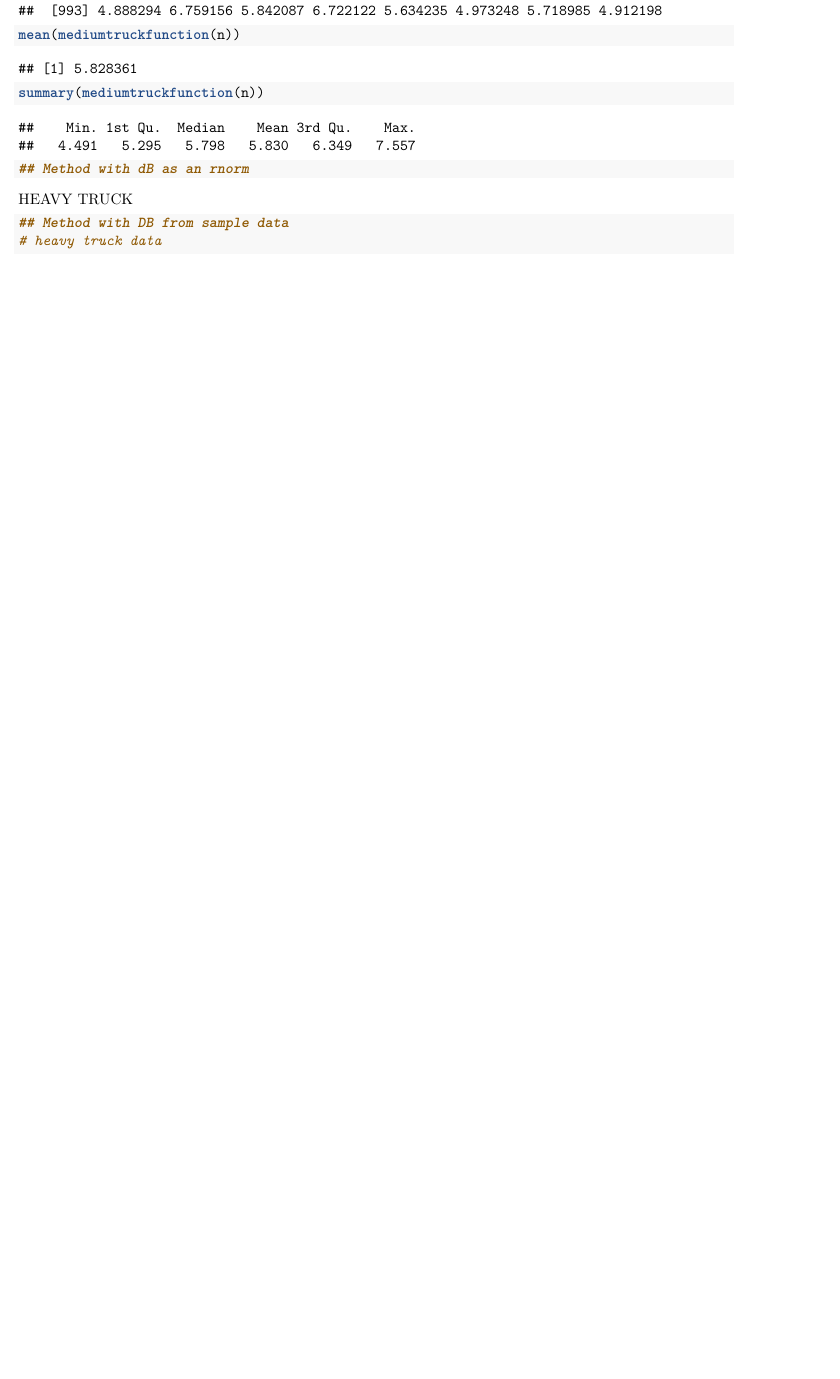
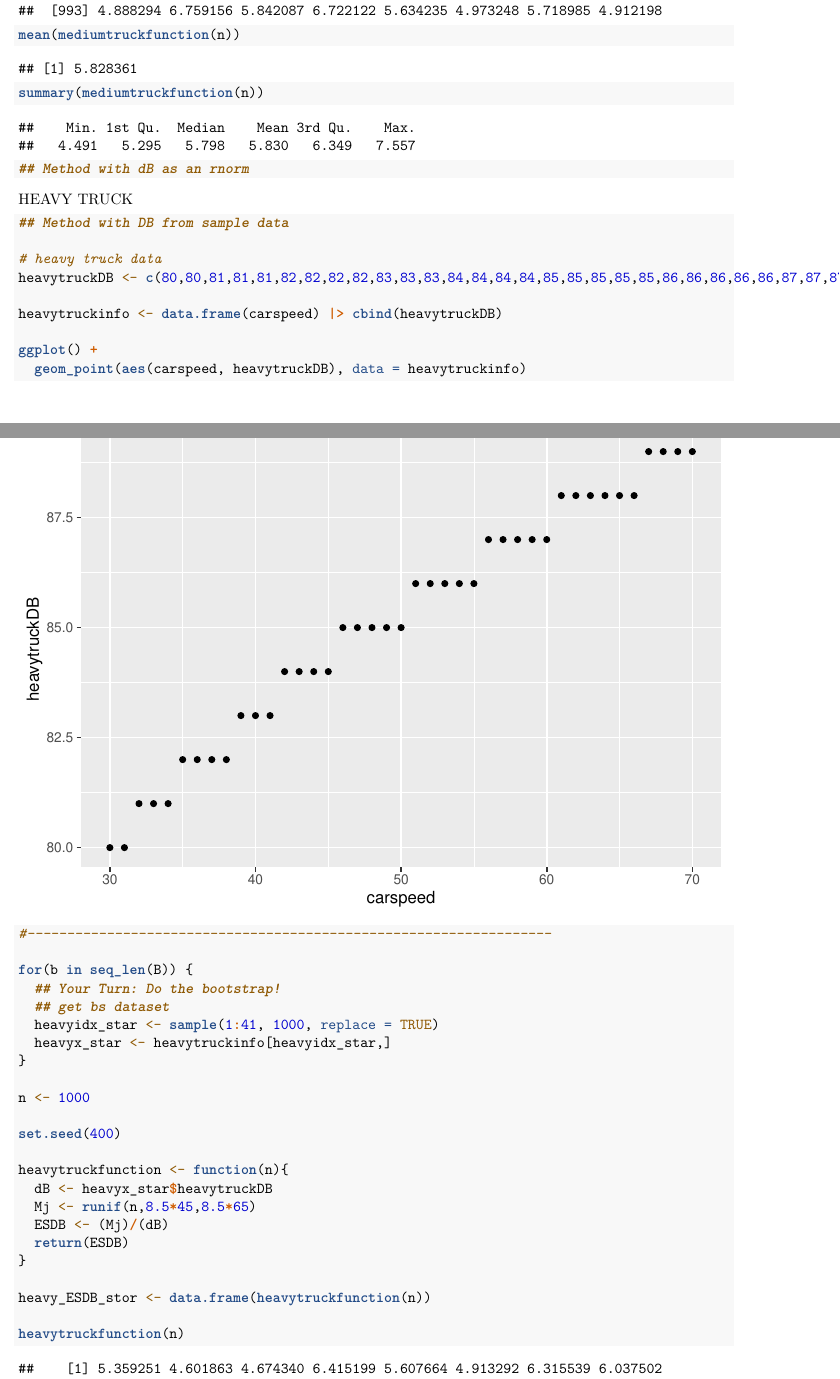
Before and after one commit to across1124/project-3, an R Markdown document (Testing doc.Rmd): part of page 13 of 13 before the commit and two parts of pages 13 and 14 of 20 after it, the two joined at a grey line, cut so that both start at the same text, the shorter picture padded with empty space. Rendered offline with R 4.5, knitr and Pandoc, then LaTeX, with nearby package versions.

Commit message:
Adding the DB stuff for Heavy Trucks

````diff
--- a/Testing doc.Rmd
+++ b/Testing doc.Rmd
@@ -131,4 +130,35 @@ HEAVY TRUCK
 
 ```{r}
 ## Method with DB from sample data
+
 # heavy truck data
+heavytruckDB <- c(80,80,81,81,81,82,82,82,82,83,83,83,84,84,84,84,85,85,85,85,85,86,86,86,86,86,87,87,87,87,87,88,88,88,88,88,88,89,89,89,89)
+
+heavytruckinfo <- data.frame(carspeed) |> cbind(heavytruckDB)
+
+ggplot() +
+  geom_point(aes(carspeed, heavytruckDB), data = heavytruckinfo)
+
+#------------------------------------------------------------------
+
+for(b in seq_len(B)) {
+  ## Your Turn: Do the bootstrap!
+  ## get bs dataset
+  heavyidx_star <- sample(1:41, 1000, replace = TRUE)
+  heavyx_star <- heavytruckinfo[heavyidx_star,]
+}
+
+n <- 1000
+
+set.seed(400)
+
+heavytruckfunction <- function(n){
+  dB <- heavyx_star$heavytruckDB
+  Mj <- runif(n,8.5*45,8.5*65)
+  ESDB <- (Mj)/(dB)
+  return(ESDB)
+}
+
+heavy_ESDB_stor <- data.frame(heavytruckfunction(n))
+
+heavytruckfunction(n)
````
Also changed, not shown: Testing doc.Rmd (22 more changed lines).
